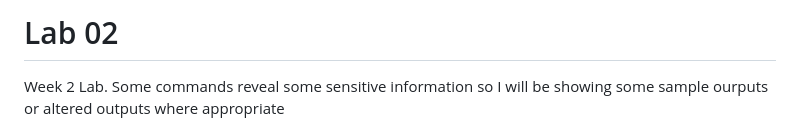
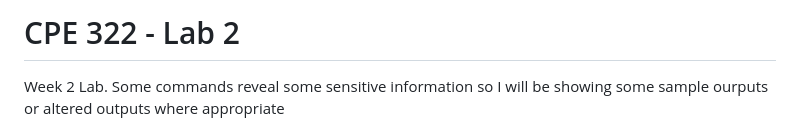
Before and after one commit to ShawnAviles/cpe322, a Markdown page: Labs/lab02/lab02.md, the part around the change. GitHub-like rendering.

```diff
--- a/Labs/lab02/lab02.md
+++ b/Labs/lab02/lab02.md
@@ -1,4 +1,4 @@
-# Lab 02
+# CPE 322 - Lab 2
 
 Week 2 Lab. Some commands reveal some sensitive information so I will be showing some sample ourputs or altered outputs where appropriate
 
```
Also changed, not shown: Labs/lab01/lab01.md (added, +1 -0 lines), Labs/lab03/lab03.md (added, +23 -0 lines).
